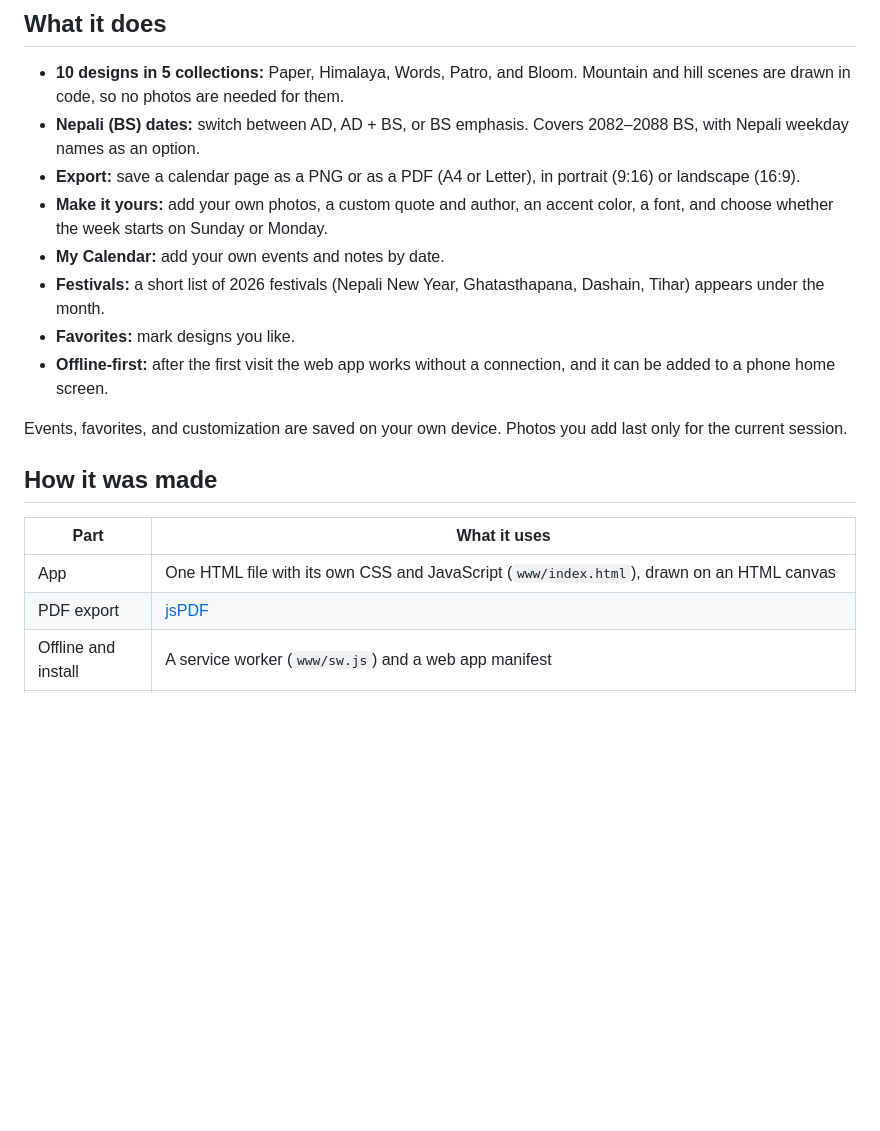
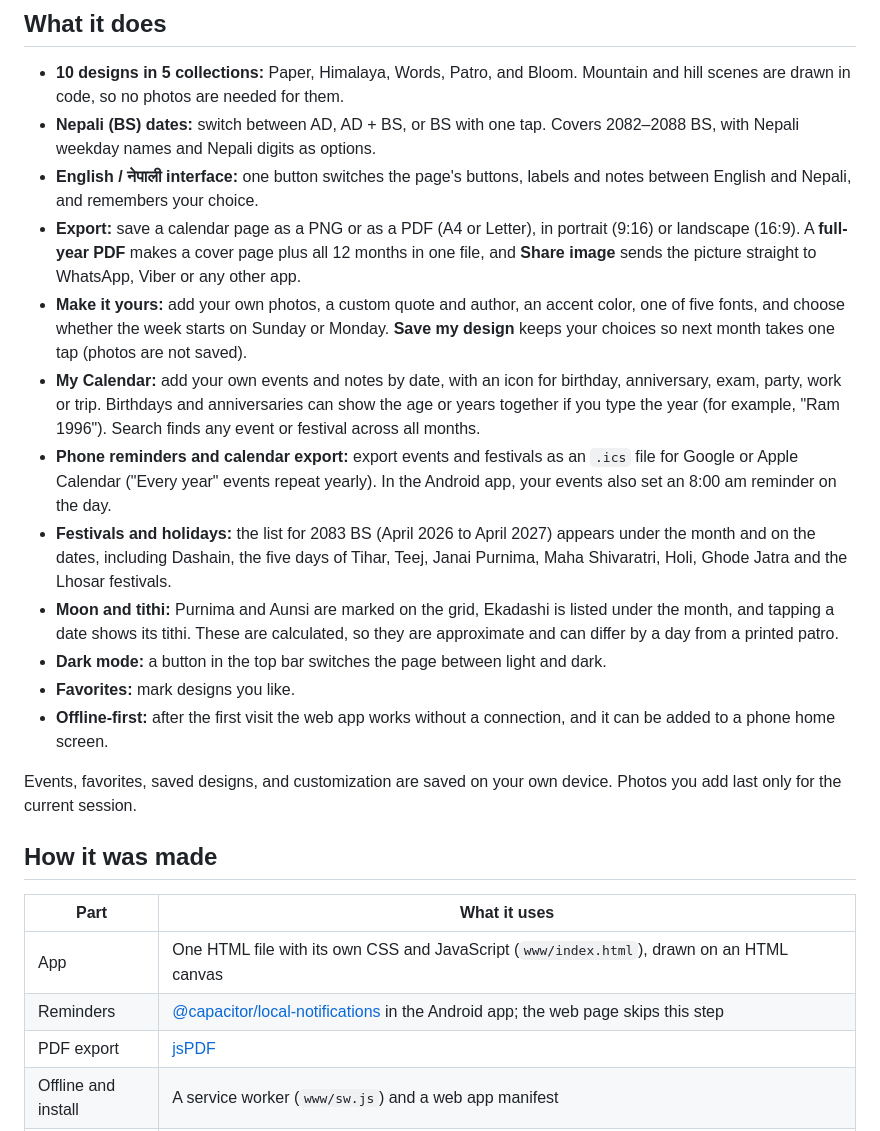
Before and after one commit to kartproduction/kalendar, a Markdown page: README.md, the part around one of its changes. Rendered like a GitHub page; blank space fills up the shorter version.

```diff
--- a/README.md
+++ b/README.md
@@ -13,21 +13,26 @@ Beautiful calendars with Nepali dates. Pick a design, add your own photo or quot
 ## What it does
 
 - **10 designs in 5 collections:** Paper, Himalaya, Words, Patro, and Bloom. Mountain and hill scenes are drawn in code, so no photos are needed for them.
-- **Nepali (BS) dates:** switch between AD, AD + BS, or BS emphasis. Covers 2082–2088 BS, with Nepali weekday names as an option.
-- **Export:** save a calendar page as a PNG or as a PDF (A4 or Letter), in portrait (9:16) or landscape (16:9).
-- **Make it yours:** add your own photos, a custom quote and author, an accent color, a font, and choose whether the week starts on Sunday or Monday.
-- **My Calendar:** add your own events and notes by date.
-- **Festivals:** a short list of 2026 festivals (Nepali New Year, Ghatasthapana, Dashain, Tihar) appears under the month.
+- **Nepali (BS) dates:** switch between AD, AD + BS, or BS with one tap. Covers 2082–2088 BS, with Nepali weekday names and Nepali digits as options.
+- **English / नेपाली interface:** one button switches the page's buttons, labels and notes between English and Nepali, and remembers your choice.
+- **Export:** save a calendar page as a PNG or as a PDF (A4 or Letter), in portrait (9:16) or landscape (16:9). A **full-year PDF** makes a cover page plus all 12 months in one file, and **Share image** sends the picture straight to WhatsApp, Viber or any other app.
+- **Make it yours:** add your own photos, a custom quote and author, an accent color, one of five fonts, and choose whether the week starts on Sunday or Monday. **Save my design** keeps your choices so next month takes one tap (photos are not saved).
+- **My Calendar:** add your own events and notes by date, with an icon for birthday, anniversary, exam, party, work or trip. Birthdays and anniversaries can show the age or years together if you type the year (for example, "Ram 1996"). Search finds any event or festival across all months.
+- **Phone reminders and calendar export:** export events and festivals as an `.ics` file for Google or Apple Calendar ("Every year" events repeat yearly). In the Android app, your events also set an 8:00 am reminder on the day.
+- **Festivals and holidays:** the list for 2083 BS (April 2026 to April 2027) appears under the month and on the dates, including Dashain, the five days of Tihar, Teej, Janai Purnima, Maha Shivaratri, Holi, Ghode Jatra and the Lhosar festivals.
+- **Moon and tithi:** Purnima and Aunsi are marked on the grid, Ekadashi is listed under the month, and tapping a date shows its tithi. These are calculated, so they are approximate and can differ by a day from a printed patro.
+- **Dark mode:** a button in the top bar switches the page between light and dark.
 - **Favorites:** mark designs you like.
 - **Offline-first:** after the first visit the web app works without a connection, and it can be added to a phone home screen.
 
-Events, favorites, and customization are saved on your own device. Photos you add last only for the current session.
+Events, favorites, saved designs, and customization are saved on your own device. Photos you add last only for the current session.
 
 ## How it was made
 
 | Part | What it uses |
 | --- | --- |
 | App | One HTML file with its own CSS and JavaScript (`www/index.html`), drawn on an HTML canvas |
+| Reminders | [@capacitor/local-notifications](https://capacitorjs.com/docs/apis/local-notifications) in the Android app; the web page skips this step |
 | PDF export | [jsPDF](https://github.com/parallax/jsPDF) |
 | Offline and install | A service worker (`www/sw.js`) and a web app manifest |
 | Android app | [Capacitor](https://capacitorjs.com/), plus a small custom Java bridge that saves exports to the phone's Pictures and Downloads folders (Android 10 and newer) |
```
Also changed, not shown: other parts of README.md (+8 -1 lines).
